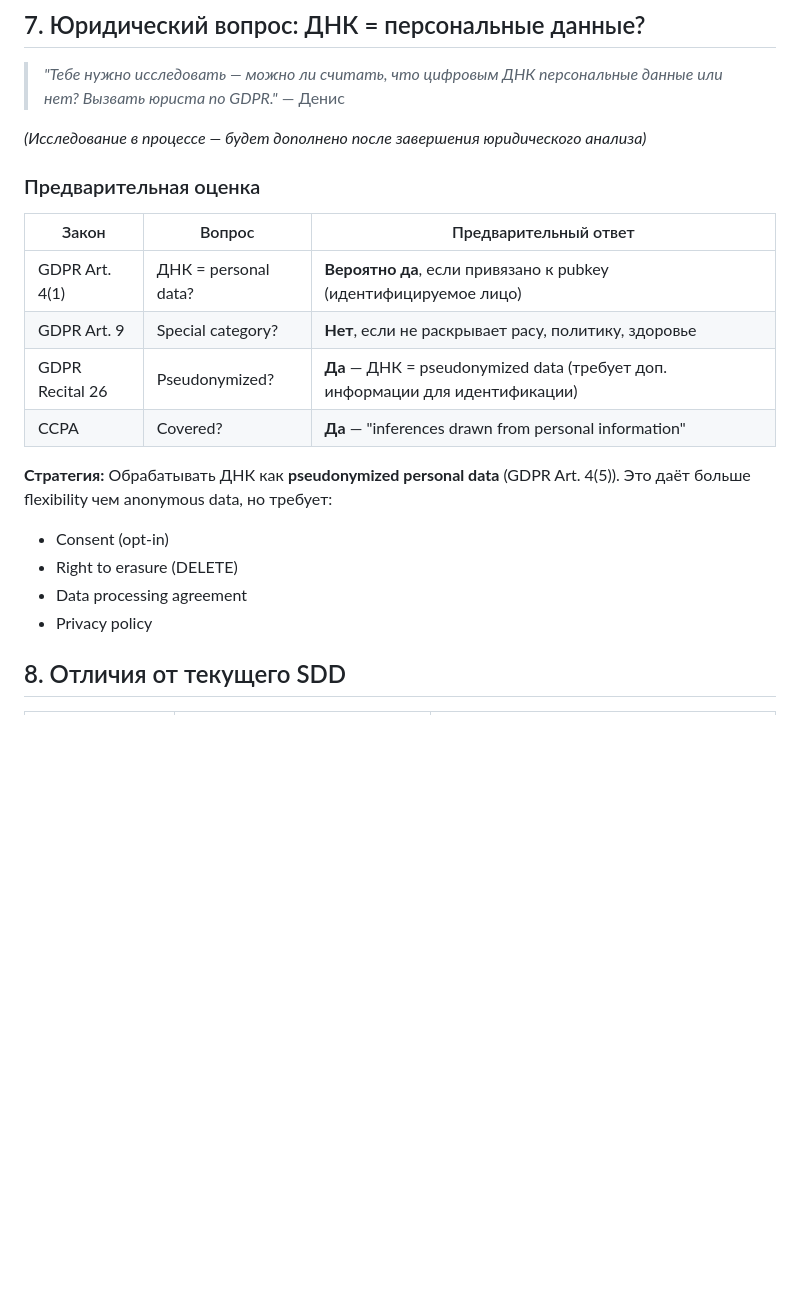
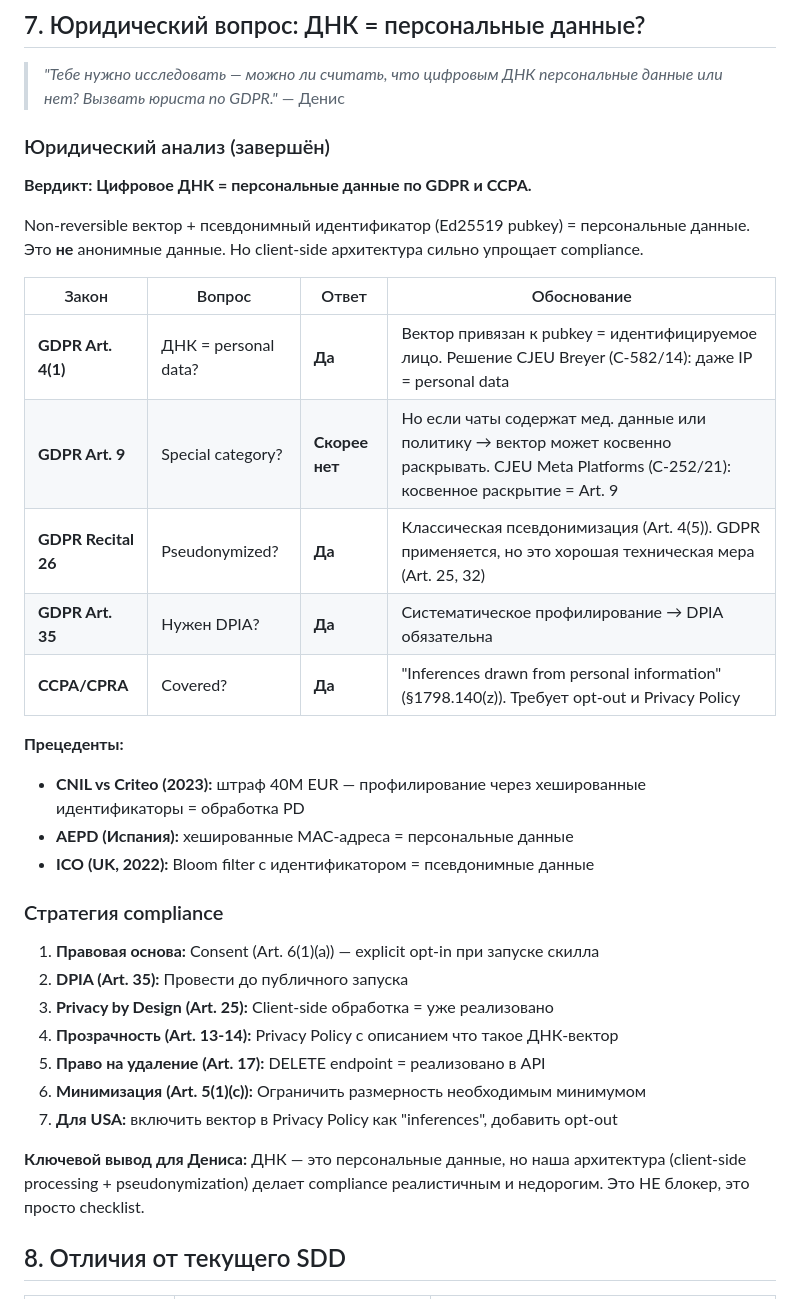
Before and after one commit to TimmyZinin/friends, a Markdown page: docs/DIGITAL_DNA.md, the part around the change. Drawn GitHub-style; blank space fills up the shorter version.

Commit message:
docs: GDPR legal analysis for Digital DNA completed
Digital DNA = personal data under GDPR (pseudonymized, Art. 4(5)).
NOT anonymous. But client-side architecture simplifies compliance.
Key precedents: CNIL vs Criteo (40M EUR), CJEU Breyer, ICO guidance.
Compliance strategy: consent + DPIA + privacy policy + DELETE endpoint.

Co-Authored-By: Claude Opus 4.6 (1M context) <noreply@anthropic.com>

```diff
--- a/docs/DIGITAL_DNA.md
+++ b/docs/DIGITAL_DNA.md
@@ -194,22 +194,36 @@ sequenceDiagram
 
 > *"Тебе нужно исследовать — можно ли считать, что цифровым ДНК персональные данные или нет? Вызвать юриста по GDPR."* — Денис
 
-*(Исследование в процессе — будет дополнено после завершения юридического анализа)*
+### Юридический анализ (завершён)
 
-### Предварительная оценка
+**Вердикт: Цифровое ДНК = персональные данные по GDPR и CCPA.**
 
-| Закон | Вопрос | Предварительный ответ |
-|-------|--------|----------------------|
-| GDPR Art. 4(1) | ДНК = personal data? | **Вероятно да**, если привязано к pubkey (идентифицируемое лицо) |
-| GDPR Art. 9 | Special category? | **Нет**, если не раскрывает расу, политику, здоровье |
-| GDPR Recital 26 | Pseudonymized? | **Да** — ДНК = pseudonymized data (требует доп. информации для идентификации) |
-| CCPA | Covered? | **Да** — "inferences drawn from personal information" |
+Non-reversible вектор + псевдонимный идентификатор (Ed25519 pubkey) = персональные данные. Это **не** анонимные данные. Но client-side архитектура сильно упрощает compliance.
 
-**Стратегия:** Обрабатывать ДНК как **pseudonymized personal data** (GDPR Art. 4(5)). Это даёт больше flexibility чем anonymous data, но требует:
-- Consent (opt-in)
-- Right to erasure (DELETE)
-- Data processing agreement
-- Privacy policy
+| Закон | Вопрос | Ответ | Обоснование |
+|-------|--------|-------|-------------|
+| **GDPR Art. 4(1)** | ДНК = personal data? | **Да** | Вектор привязан к pubkey = идентифицируемое лицо. Решение CJEU Breyer (C-582/14): даже IP = personal data |
+| **GDPR Art. 9** | Special category? | **Скорее нет** | Но если чаты содержат мед. данные или политику → вектор может косвенно раскрывать. CJEU Meta Platforms (C-252/21): косвенное раскрытие = Art. 9 |
+| **GDPR Recital 26** | Pseudonymized? | **Да** | Классическая псевдонимизация (Art. 4(5)). GDPR применяется, но это хорошая техническая мера (Art. 25, 32) |
+| **GDPR Art. 35** | Нужен DPIA? | **Да** | Систематическое профилирование → DPIA обязательна |
+| **CCPA/CPRA** | Covered? | **Да** | "Inferences drawn from personal information" (§1798.140(z)). Требует opt-out и Privacy Policy |
+
+**Прецеденты:**
+- **CNIL vs Criteo (2023):** штраф 40M EUR — профилирование через хешированные идентификаторы = обработка PD
+- **AEPD (Испания):** хешированные MAC-адреса = персональные данные
+- **ICO (UK, 2022):** Bloom filter с идентификатором = псевдонимные данные
+
+### Стратегия compliance
+
+1. **Правовая основа:** Consent (Art. 6(1)(a)) — explicit opt-in при запуске скилла
+2. **DPIA (Art. 35):** Провести до публичного запуска
+3. **Privacy by Design (Art. 25):** Client-side обработка = уже реализовано
+4. **Прозрачность (Art. 13-14):** Privacy Policy с описанием что такое ДНК-вектор
+5. **Право на удаление (Art. 17):** DELETE endpoint = реализовано в API
+6. **Минимизация (Art. 5(1)(c)):** Ограничить размерность необходимым минимумом
+7. **Для USA:** включить вектор в Privacy Policy как "inferences", добавить opt-out
+
+**Ключевой вывод для Дениса:** ДНК — это персональные данные, но наша архитектура (client-side processing + pseudonymization) делает compliance реалистичным и недорогим. Это НЕ блокер, это просто checklist.
 
 ## 8. Отличия от текущего SDD
 
```
